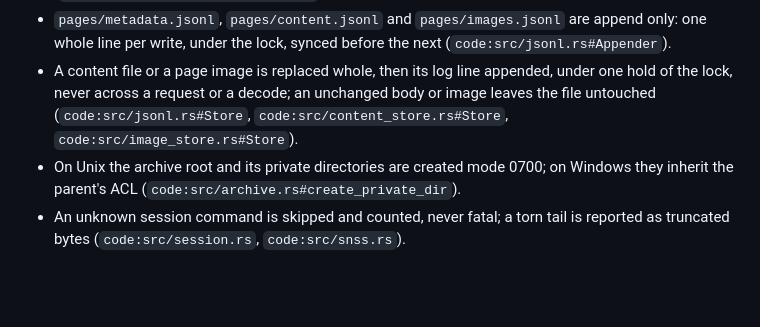
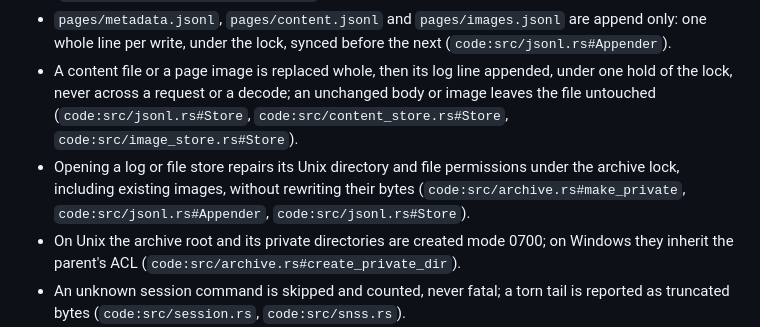
Before and after one commit to littleorgans/knowmoretabs, a Markdown page: .lilo/docs/index.md, the part around the change. GitHub-like rendering; blank space fills up the shorter version.

```diff
--- a/.lilo/docs/index.md
+++ b/.lilo/docs/index.md
@@ -49,6 +49,7 @@ Start here, then [verification gates](verification-gates.md). Before changing a
 - State files such as `library.json` are replaced whole: staged beside the target, then renamed (`code:src/archive.rs#replace_file`).
 - `pages/metadata.jsonl`, `pages/content.jsonl` and `pages/images.jsonl` are append only: one whole line per write, under the lock, synced before the next (`code:src/jsonl.rs#Appender`).
 - A content file or a page image is replaced whole, then its log line appended, under one hold of the lock, never across a request or a decode; an unchanged body or image leaves the file untouched (`code:src/jsonl.rs#Store`, `code:src/content_store.rs#Store`, `code:src/image_store.rs#Store`).
+- Opening a log or file store repairs its Unix directory and file permissions under the archive lock, including existing images, without rewriting their bytes (`code:src/archive.rs#make_private`, `code:src/jsonl.rs#Appender`, `code:src/jsonl.rs#Store`).
 - On Unix the archive root and its private directories are created mode 0700; on Windows they inherit the parent's ACL (`code:src/archive.rs#create_private_dir`).
 - An unknown session command is skipped and counted, never fatal; a torn tail is reported as truncated bytes (`code:src/session.rs`, `code:src/snss.rs`).
 - The encrypted-sessions preflight refuses a stale save with exit 3; `--force` cannot bypass it (`code:src/staleness.rs#check`, `code:src/error.rs#exit_code`).
```
Also changed, not shown: CHANGELOG.md (+4 -3 lines), README.md (+9 -7 lines).
